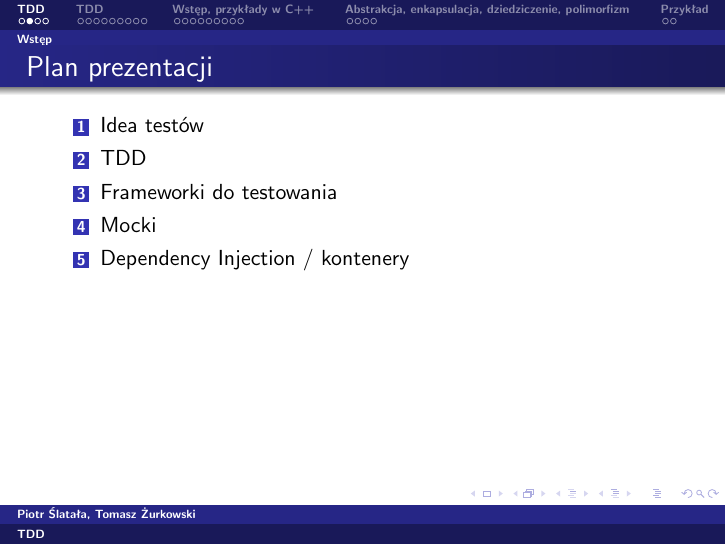
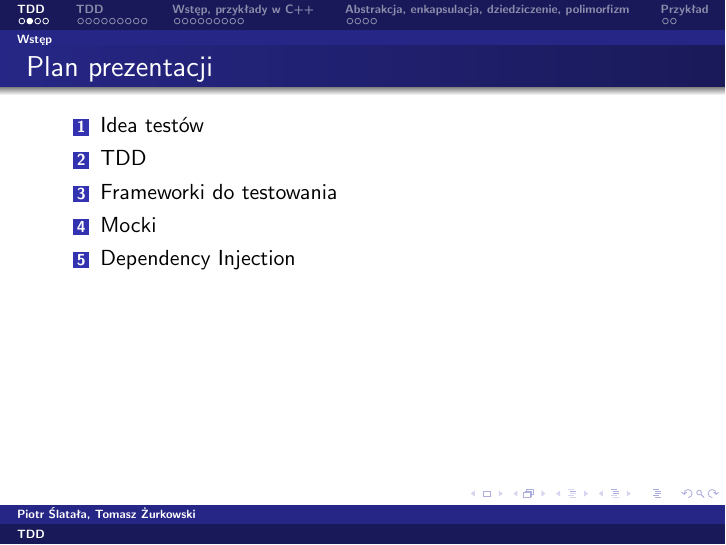
Before and after one commit to doriath/TddPresentation, LaTeX slides (Prezentacja/Prezentacja.tex): page 6 of 67. Compiled offline with pdfLaTeX.

Commit message:
Small changes

```diff
--- a/Prezentacja/Prezentacja.tex
+++ b/Prezentacja/Prezentacja.tex
@@ -37,7 +37,7 @@
  \pause \item TDD
  \pause \item Frameworki do testowania
  \pause \item Mocki
- \pause \item Dependency Injection / kontenery
+ \pause \item Dependency Injection
 \end{enumerate}
 
 \end{frame}
```
Also changed, not shown: Prezentacja/Prezentacja.tex (2 more changed lines).
